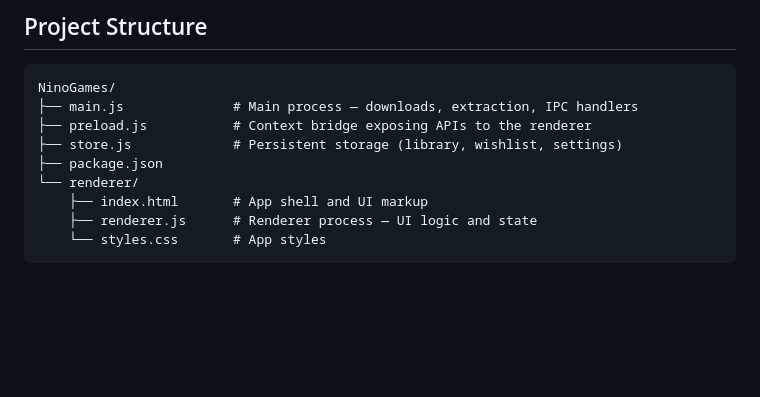
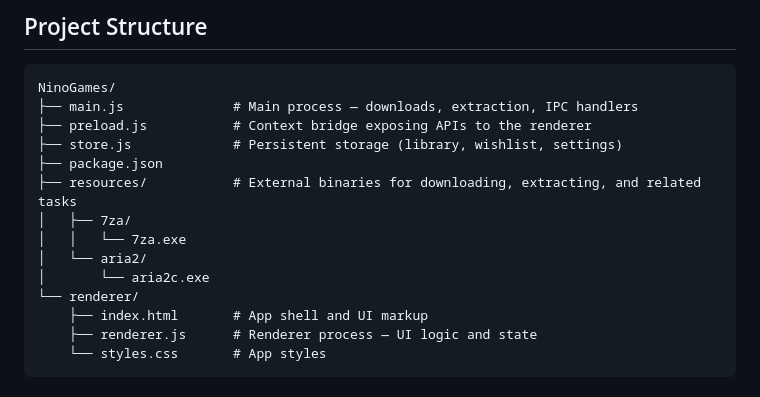
Before and after one commit to summitrp/NinoGames, a Markdown page: README.md, the part around the change. Drawn GitHub-style; blank space fills up the shorter version.

```diff
--- a/README.md
+++ b/README.md
@@ -85,6 +85,11 @@ NinoGames/
 ├── preload.js           # Context bridge exposing APIs to the renderer
 ├── store.js             # Persistent storage (library, wishlist, settings)
 ├── package.json
+├── resources/           # External binaries for downloading, extracting, and related tasks
+│   ├── 7za/
+│   │   └── 7za.exe
+│   └── aria2/
+│       └── aria2c.exe
 └── renderer/
     ├── index.html       # App shell and UI markup
     ├── renderer.js      # Renderer process — UI logic and state
```
